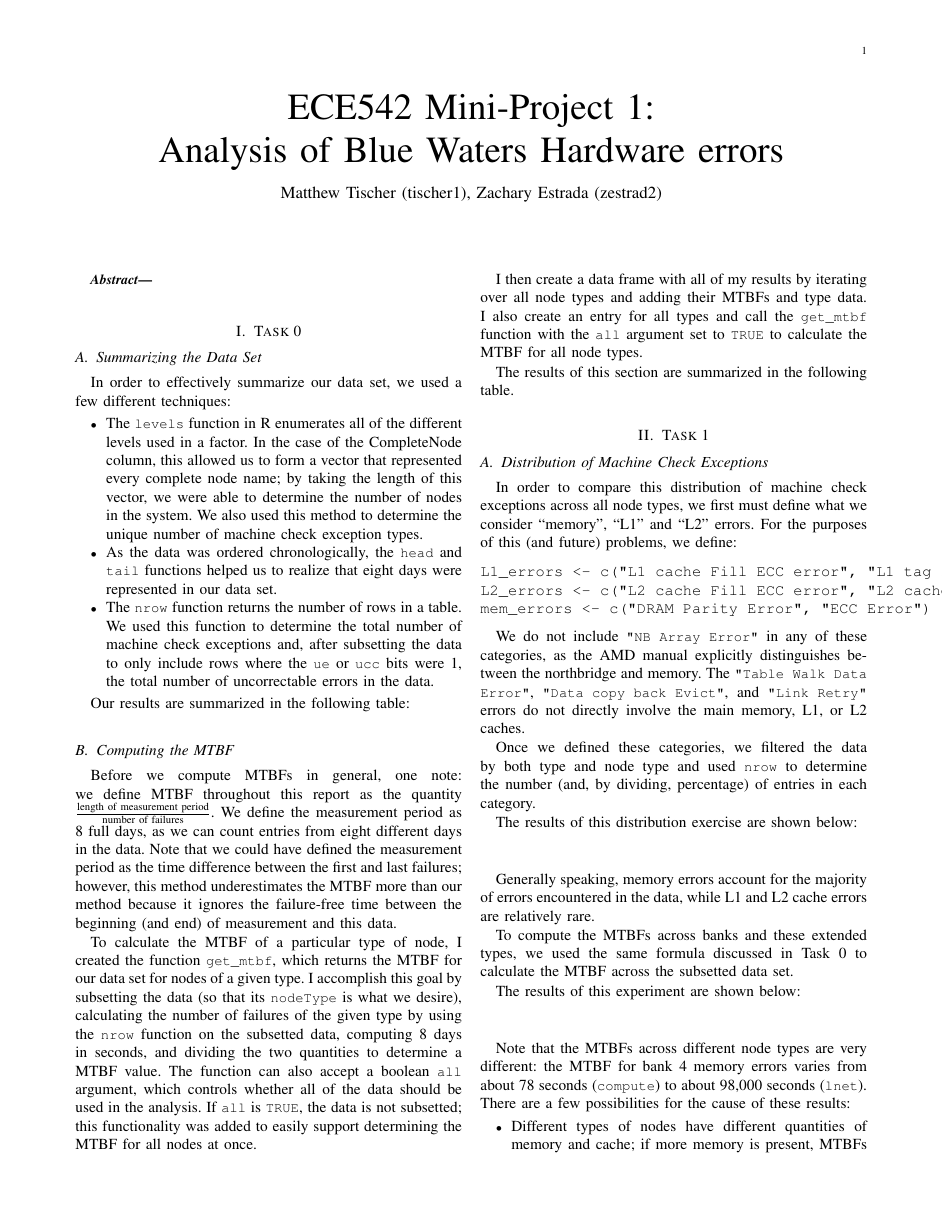
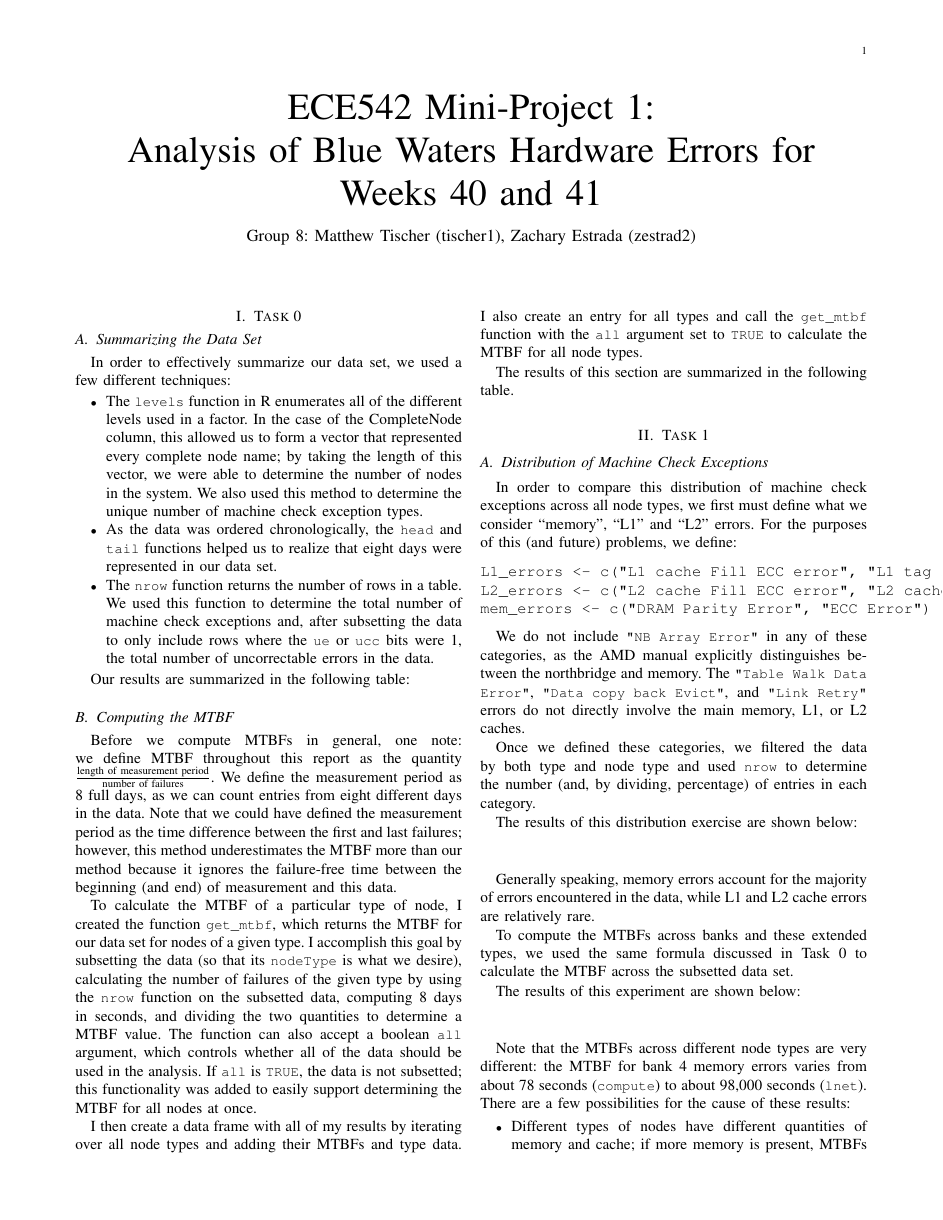
Before and after one commit to zestrada/ece542-cubesat, a LaTeX paper (writeup/ece542_group8.tex): page 1 of 4. Compiled offline with pdfLaTeX.

Commit message:
cleaned up title page

```diff
--- a/writeup/ece542_group8.tex
+++ b/writeup/ece542_group8.tex
@@ -34,14 +34,15 @@
 }
 
 \begin{document}
-\title{ECE542 Mini-Project 1:\\ Analysis of Blue Waters Hardware errors}
-\author{Matthew Tischer (tischer1), Zachary Estrada (zestrad2)}
+\title{ECE542 Mini-Project 1:\\ Analysis of Blue Waters Hardware Errors for
+Weeks 40 and 41}
+\author{Group 8: Matthew Tischer (tischer1), Zachary Estrada (zestrad2)}
 %FIXME: Write your names, group name, data range in your dataset and the
 %data-set assigned to you on the report.
 
 \maketitle
-\begin{abstract}
-\end{abstract}
+%\begin{abstract}
+%\end{abstract}
 
 
 %\nocite{*}
```
